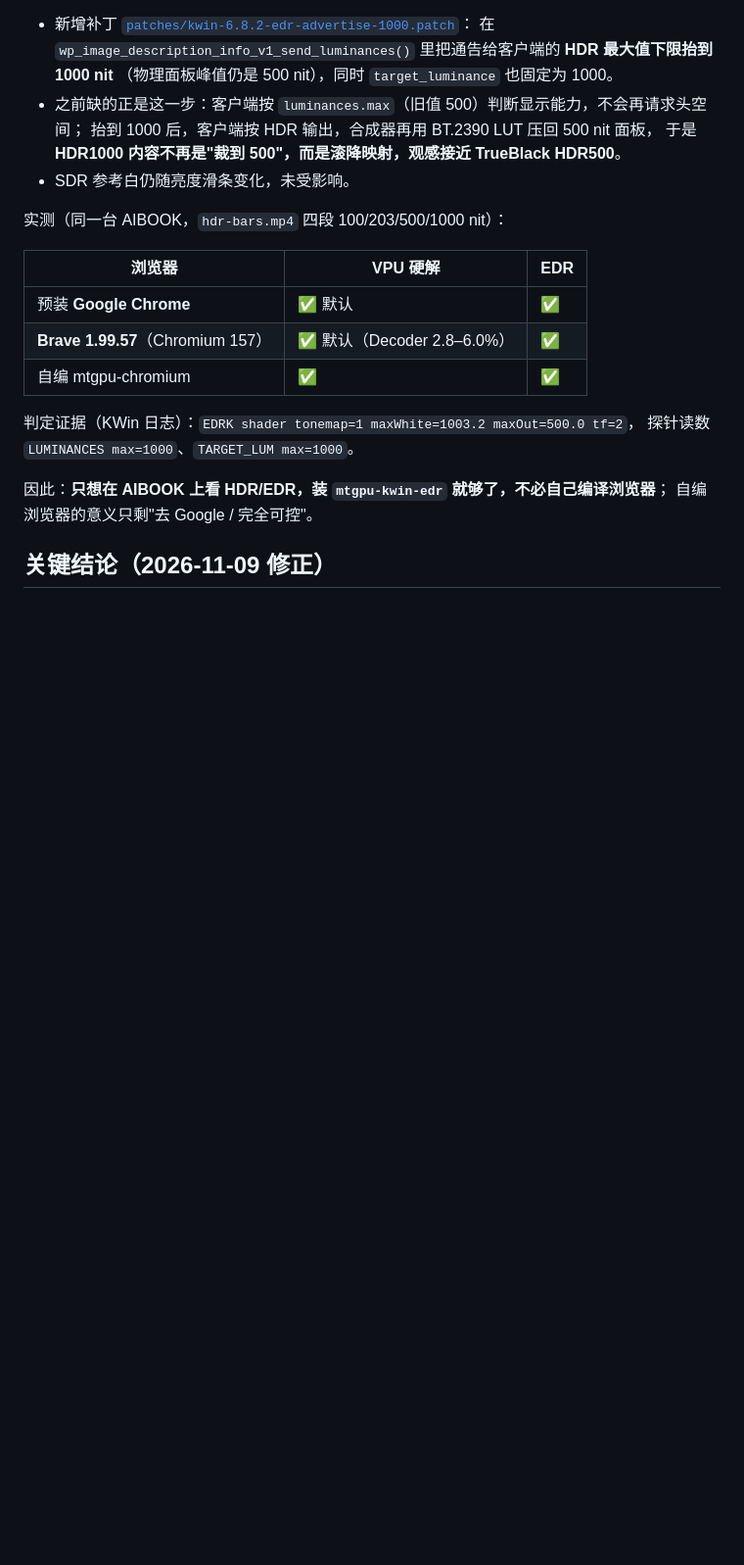
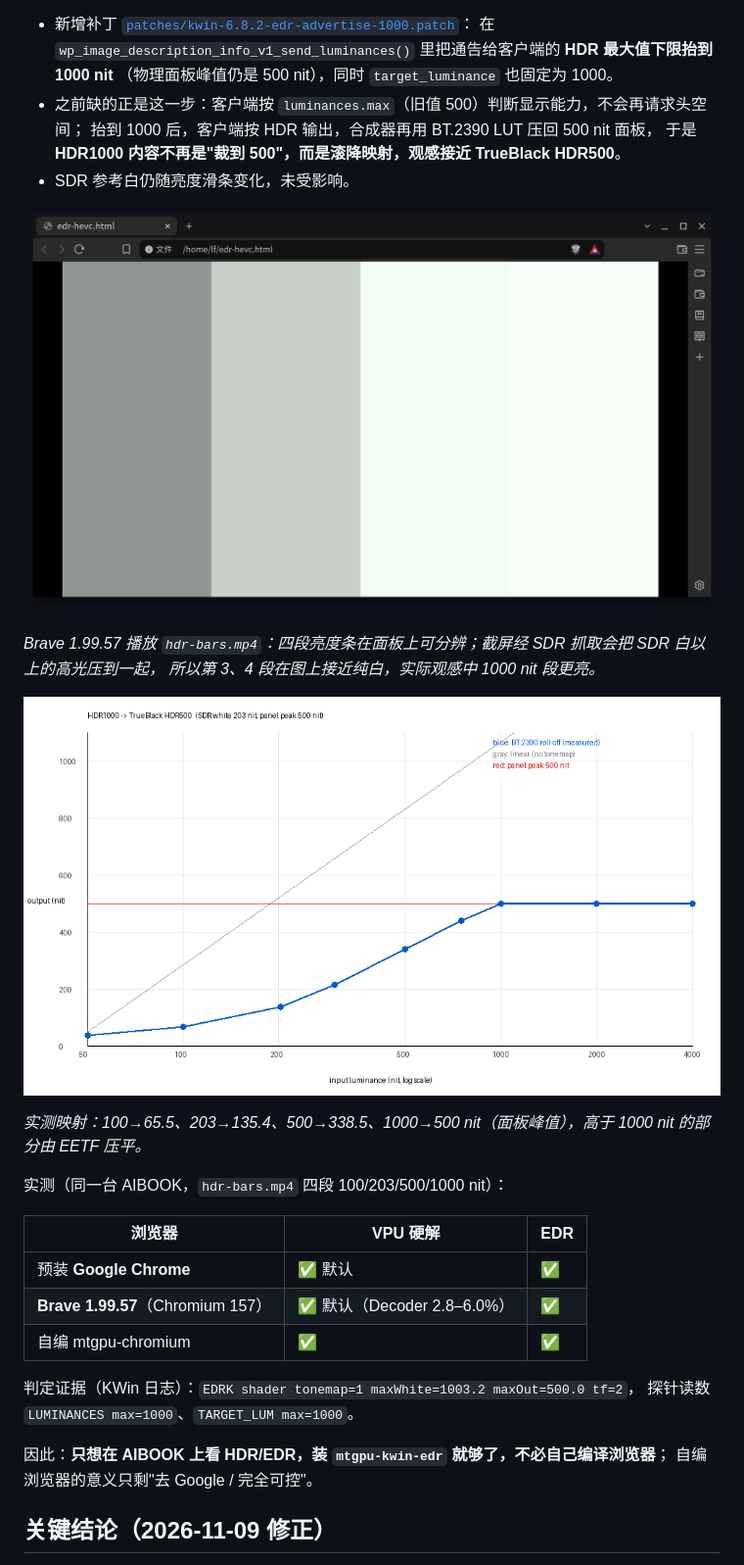
Before and after one commit to yeungtuzi/mtgpu-kde, a Markdown page: README.md, the part around the change. Shown at 98% size. Drawn GitHub-style; pictures changed too: screenshots/edr-brave-4band.png (added), screenshots/edr-tonemap-curve.png (added); blank space fills up the shorter version.

Commit message:
docs: add EDR screenshots (Brave 4-band playback) and the measured BT.2390 mapping curve

```diff
--- a/README.md
+++ b/README.md
@@ -38,6 +38,16 @@
   抬到 1000 后，客户端按 HDR 输出，合成器再用 BT.2390 LUT 压回 500 nit 面板，
   于是 **HDR1000 内容不再是"裁到 500"，而是滚降映射，观感接近 TrueBlack HDR500**。
 * SDR 参考白仍随亮度滑条变化，未受影响。
+
+
+![Brave 播放四段亮度条（100/203/500/1000 nit，40% 亮度）](screenshots/edr-brave-4band.png)
+
+*Brave 1.99.57 播放 `hdr-bars.mp4`：四段亮度条在面板上可分辨；截屏经 SDR 抓取会把 SDR 白以上的高光压到一起，
+所以第 3、4 段在图上接近纯白，实际观感中 1000 nit 段更亮。*
+
+![BT.2390 滚降映射曲线](screenshots/edr-tonemap-curve.png)
+
+*实测映射：100→65.5、203→135.4、500→338.5、1000→500 nit（面板峰值），高于 1000 nit 的部分由 EETF 压平。*
 
 实测（同一台 AIBOOK，`hdr-bars.mp4` 四段 100/203/500/1000 nit）：
 
```
